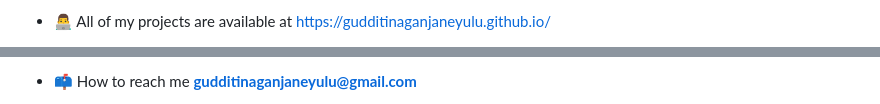
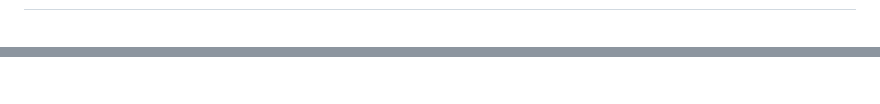
Before and after one commit to GudditiN/GudditiNaganjaneyulu, a Markdown page: README.md, 2 parts joined by grey strips. GitHub-like rendering.

```diff
--- a/README.md
+++ b/README.md
@@ -3,3 +2,3 @@
 
-- 👨‍💻 All of my projects are available at [https://gudditinaganjaneyulu.github.io/](https://gudditinaganjaneyulu.github.io/)
+###
 
@@ -7,3 +9,3 @@
 
-- 📫 How to reach me **gudditinaganjaneyulu@gmail.com**
+###
 
```
Also changed, not shown: other parts of README.md (+67 -9 lines).
